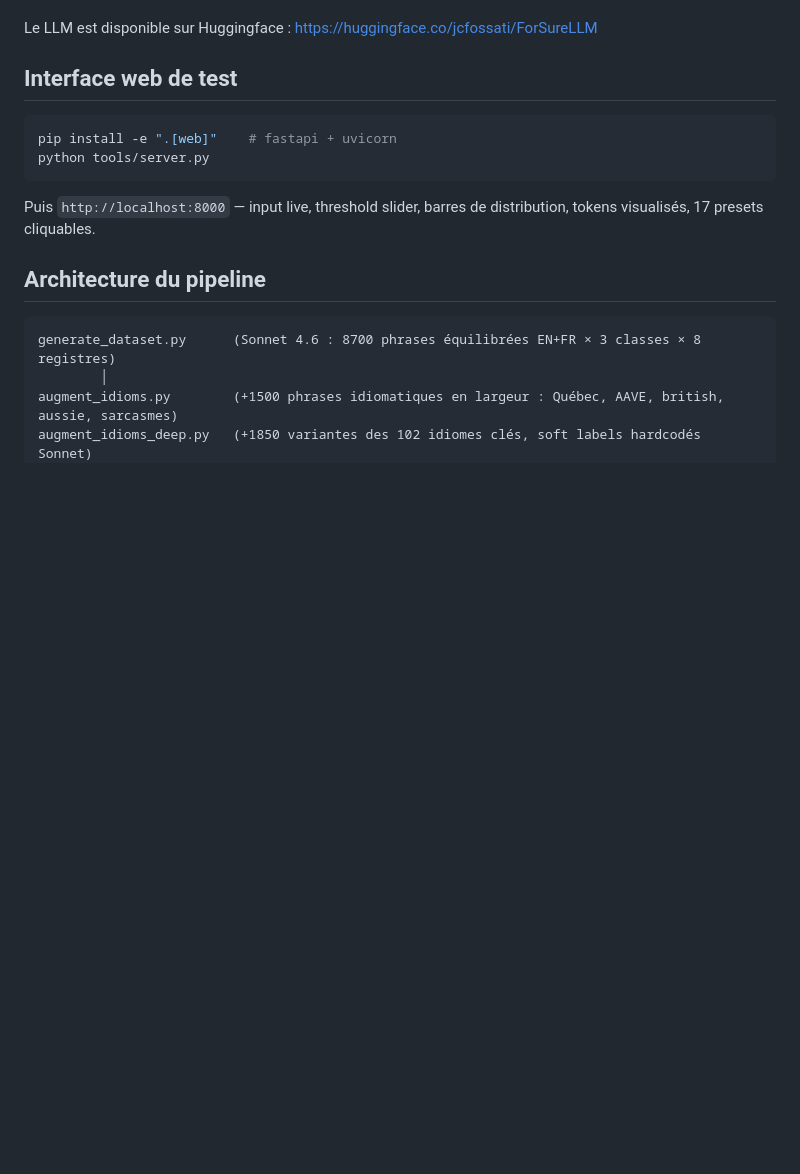
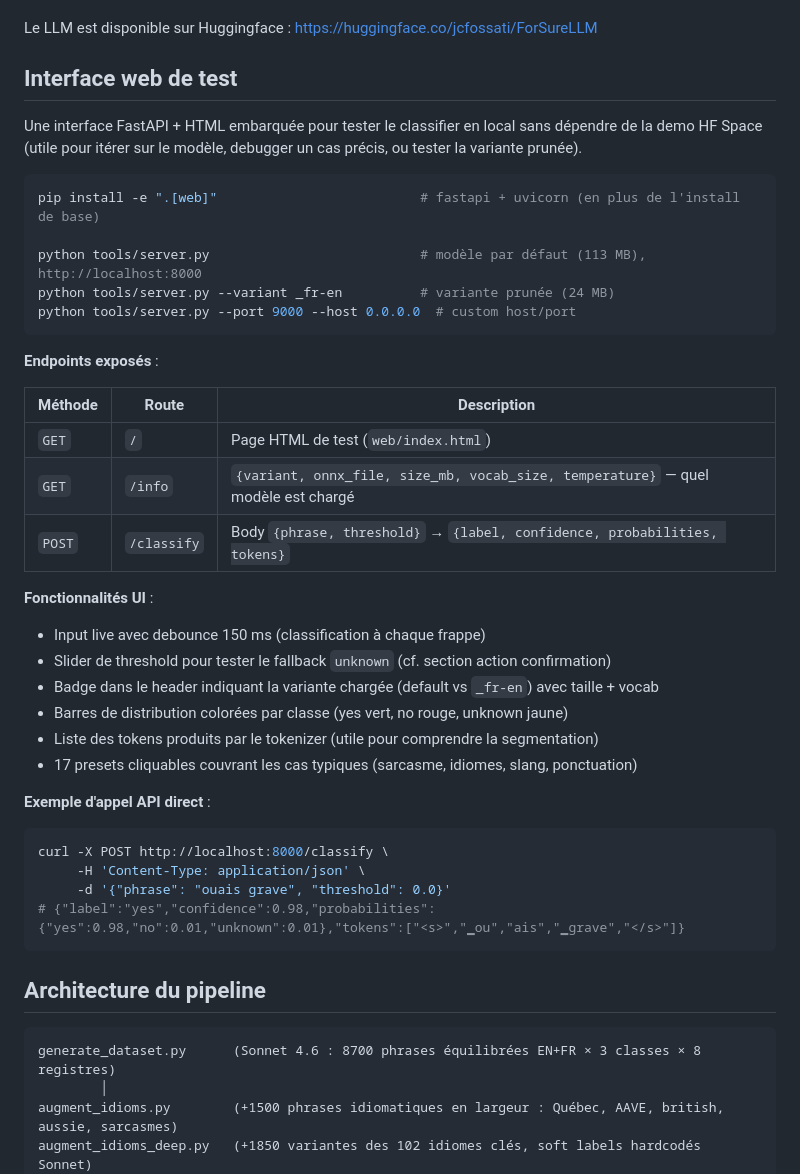
Before and after one commit to jcfossati/ForSureLLM, a Markdown page: README.md, the part around one of its changes. GitHub-like rendering; blank space fills up the shorter version.

````diff
--- a/README.md
+++ b/README.md
@@ -108,12 +127,40 @@ Le LLM est disponible sur Huggingface : https://huggingface.co/jcfossati/ForSure
 
 ## Interface web de test
 
+Une interface FastAPI + HTML embarquée pour tester le classifier en local sans dépendre de la demo HF Space (utile pour itérer sur le modèle, debugger un cas précis, ou tester la variante prunée).
+
 ```bash
-pip install -e ".[web]"    # fastapi + uvicorn
-python tools/server.py
+pip install -e ".[web]"                          # fastapi + uvicorn (en plus de l'install de base)
+
+python tools/server.py                           # modèle par défaut (113 MB), http://localhost:8000
+python tools/server.py --variant _fr-en          # variante prunée (24 MB)
+python tools/server.py --port 9000 --host 0.0.0.0  # custom host/port
 ```
 
-Puis `http://localhost:8000` — input live, threshold slider, barres de distribution, tokens visualisés, 17 presets cliquables.
+**Endpoints exposés** :
+
+| Méthode | Route | Description |
+|---|---|---|
+| `GET` | `/` | Page HTML de test (`web/index.html`) |
+| `GET` | `/info` | `{variant, onnx_file, size_mb, vocab_size, temperature}` — quel modèle est chargé |
+| `POST` | `/classify` | Body `{phrase, threshold}` → `{label, confidence, probabilities, tokens}` |
+
+**Fonctionnalités UI** :
+- Input live avec debounce 150 ms (classification à chaque frappe)
+- Slider de threshold pour tester le fallback `unknown` (cf. section action confirmation)
+- Badge dans le header indiquant la variante chargée (default vs `_fr-en`) avec taille + vocab
+- Barres de distribution colorées par classe (yes vert, no rouge, unknown jaune)
+- Liste des tokens produits par le tokenizer (utile pour comprendre la segmentation)
+- 17 presets cliquables couvrant les cas typiques (sarcasme, idiomes, slang, ponctuation)
+
+**Exemple d'appel API direct** :
+
+```bash
+curl -X POST http://localhost:8000/classify \
+     -H 'Content-Type: application/json' \
+     -d '{"phrase": "ouais grave", "threshold": 0.0}'
+# {"label":"yes","confidence":0.98,"probabilities":{"yes":0.98,"no":0.01,"unknown":0.01},"tokens":["<s>","▁ou","ais","▁grave","</s>"]}
+```
 
 ## Architecture du pipeline
 
````
Also changed, not shown: other parts of README.md (+19 -0 lines), README_en.md (+50 -3 lines).
